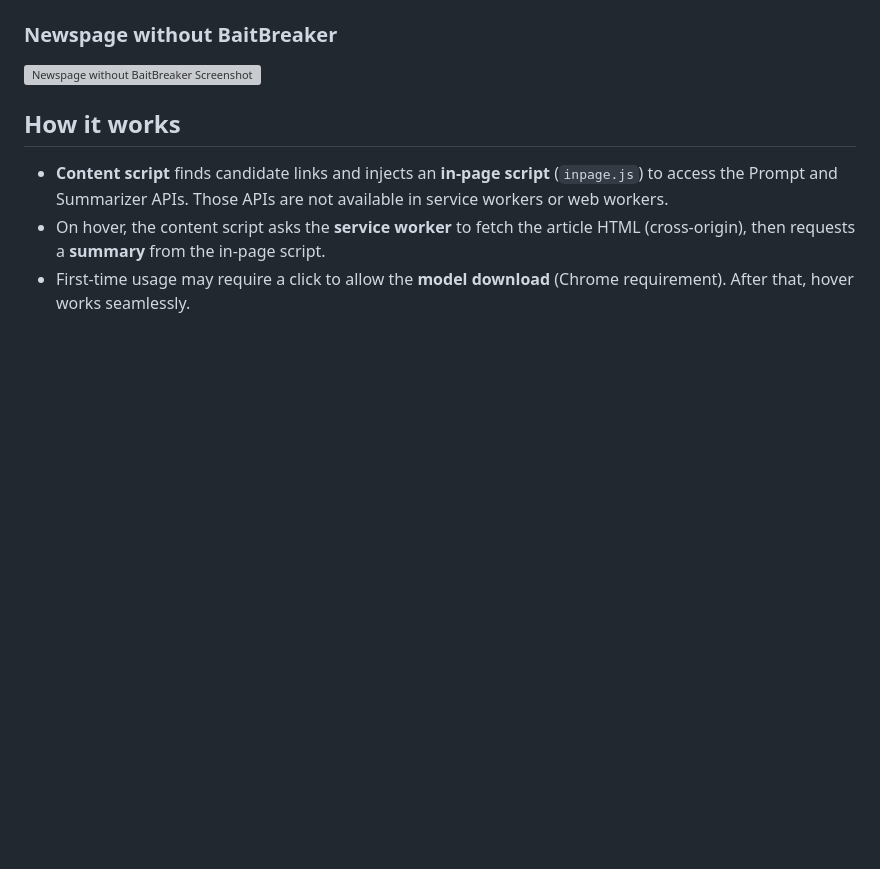
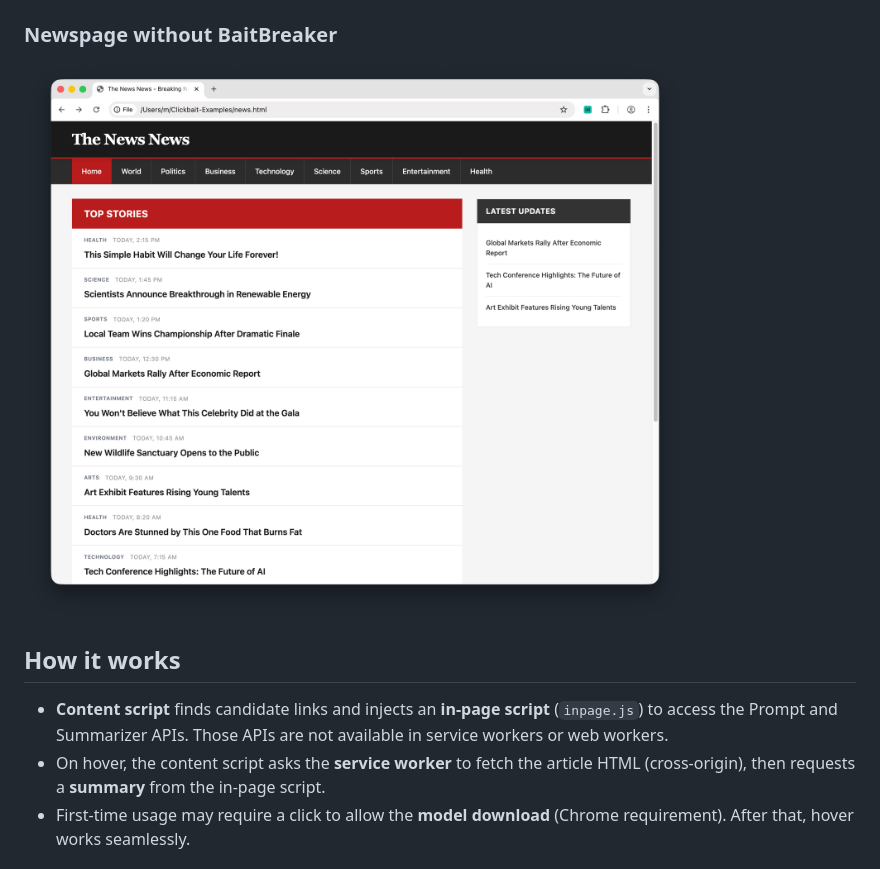
Before and after one commit to ZAAI-com/BaitBreaker, a Markdown page: docs/README.md, the part around one of its changes. Rendered like a GitHub page; pictures changed too: docs/Screenshots/Screenshot-BaitBreaker-Without.png (added); blank space fills up the shorter version; grey boxes are pictures that could not be loaded.

Commit message:
Add Screenshots

```diff
--- a/docs/README.md
+++ b/docs/README.md
@@ -22,7 +22,7 @@
 
 ### Newspage without BaitBreaker
 
-![Newspage without BaitBreaker Screenshot](screenshots/no-baitbreaker.png)
+![Newspage without BaitBreaker Screenshot](Screenshots/Screenshot-BaitBreaker-Without.png)
 
 
 
```
Also changed, not shown: other parts of docs/README.md (+2 -2 lines), docs/Screenshots/Screenshot-BaitBreaker-Settings-Full.png (renamed from docs/Screenshots/Screenshot-BeatBreaker-Settings-Full.png), docs/Screenshots/Screenshot-BaitBreaker-Settings.png (renamed from docs/Screenshots/Screenshot-BeatBreaker-Settings.png), docs/Screenshots/Screenshot-BaitBreaker-Tooltip.png (renamed from docs/Screenshots/Screenshot-BeatBreaker-Tooltip.png), 1 other file.
